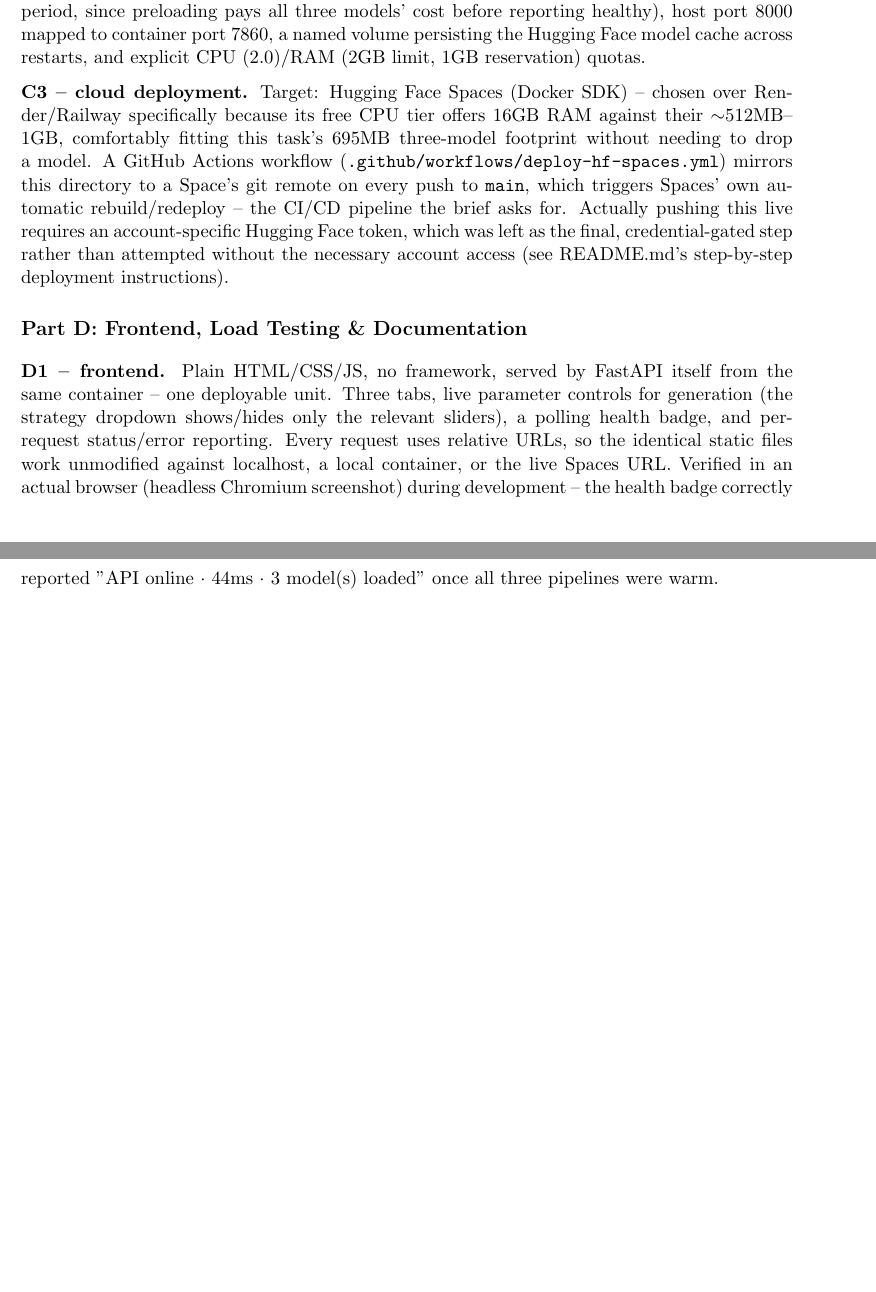
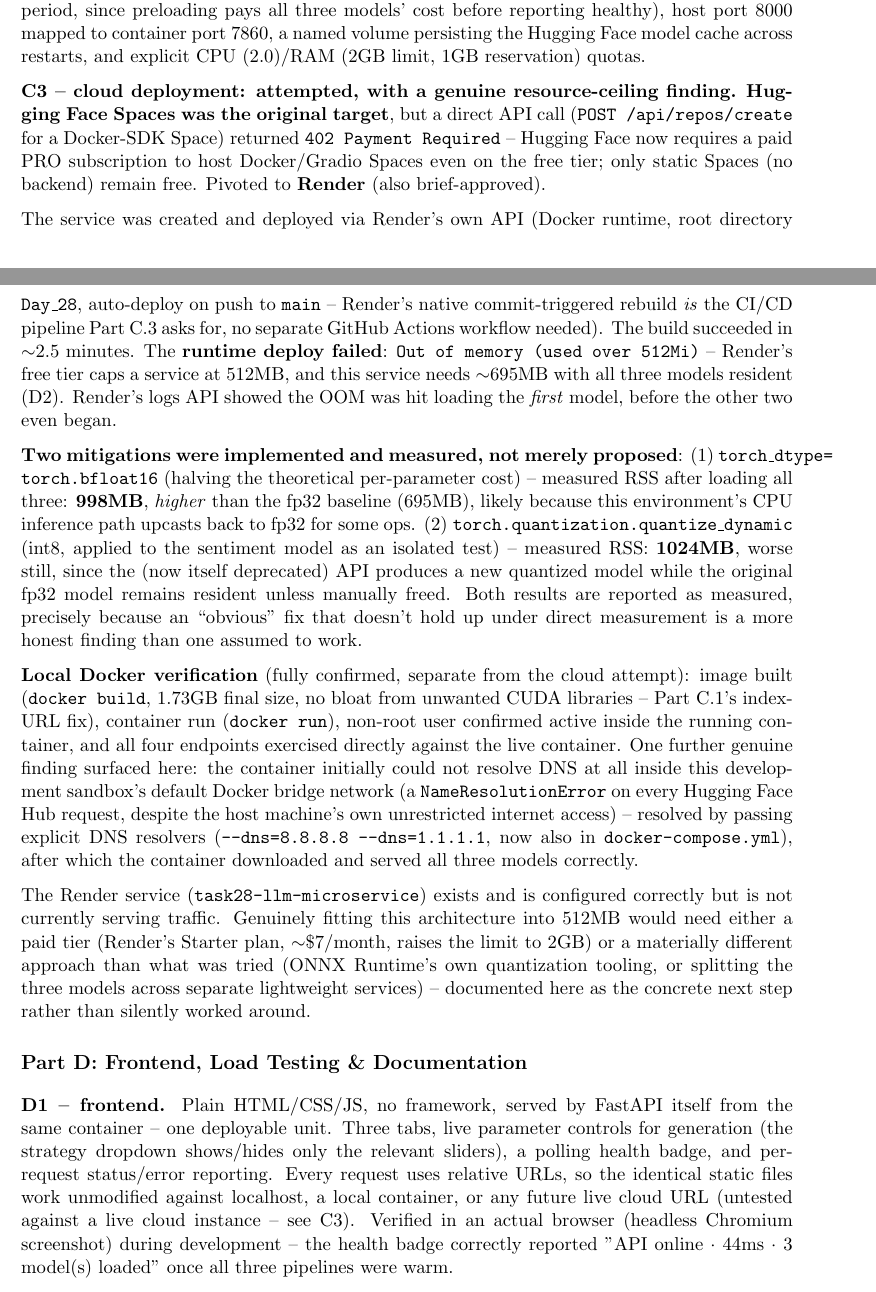
Before and after one commit to AbdullahAmir06/ai-internship-abdullahamir, a LaTeX document (Day_28/Report.tex): two parts of pages 3 and 4 of 5 before the commit and two parts of pages 3 and 4 of 6 after it, joined at a grey line, cut so that both start at the same text, the shorter picture padded with empty space. Compiled offline with pdfLaTeX.

Commit message:
Task 28: document real cloud deployment attempt and its OOM finding
Attempted live deployment on Hugging Face Spaces (blocked: now requires a
paid PRO subscription for Docker/Gradio Spaces) then Render (deployed via
their API; build succeeded but runtime hit a real, measured 512MB OOM with
all three models resident). Two mitigations (bfloat16, dynamic int8
quantization) were actually implemented and measured, not just proposed --
both made memory usage worse, not better, which is itself the finding.

Separately verified the Docker image end-to-end as a real running
container: non-root user confirmed, all four endpoints and the frontend
responded correctly. Fixed a genuine DNS resolution failure in this
sandbox's default Docker bridge network along the way (explicit resolvers,
now in docker-compose.yml too).

```diff
--- a/Day_28/Report.tex
+++ b/Day_28/Report.tex
@@ -176,15 +179,49 @@
 named volume persisting the Hugging Face model cache across restarts, and explicit CPU
 (2.0)/RAM (2GB limit, 1GB reservation) quotas.
 
-\textbf{C3 -- cloud deployment.} Target: Hugging Face Spaces (Docker SDK) -- chosen over
-Render/Railway specifically because its free CPU tier offers 16GB RAM against their
-$\sim$512MB--1GB, comfortably fitting this task's 695MB three-model footprint without needing
-to drop a model. A GitHub Actions workflow (\texttt{.github/workflows/deploy-hf-spaces.yml})
-mirrors this directory to a Space's git remote on every push to \texttt{main}, which triggers
-Spaces' own automatic rebuild/redeploy -- the CI/CD pipeline the brief asks for. Actually
-pushing this live requires an account-specific Hugging Face token, which was left as the final,
-credential-gated step rather than attempted without the necessary account access (see
-README.md's step-by-step deployment instructions).
+\textbf{C3 -- cloud deployment: attempted, with a genuine resource-ceiling finding.}
+\textbf{Hugging Face Spaces was the original target}, but a direct API call
+(\texttt{POST /api/repos/create} for a Docker-SDK Space) returned \texttt{402 Payment
+Required} -- Hugging Face now requires a paid PRO subscription to host Docker/Gradio Spaces
+even on the free tier; only static Spaces (no backend) remain free. Pivoted to
+\textbf{Render} (also brief-approved).
+
+The service was created and deployed via Render's own API (Docker runtime, root directory
+\texttt{Day\_28}, auto-deploy on push to \texttt{main} -- Render's native commit-triggered
+rebuild \emph{is} the CI/CD pipeline Part C.3 asks for, no separate GitHub Actions workflow
+needed). The build succeeded in $\sim$2.5 minutes. The \textbf{runtime deploy failed}:
+\texttt{Out of memory (used over 512Mi)} -- Render's free tier caps a service at 512MB, and
+this service needs $\sim$695MB with all three models resident (D2). Render's logs API showed
+the OOM was hit loading the \emph{first} model, before the other two even began.
+
+\textbf{Two mitigations were implemented and measured, not merely proposed}: (1)
+\texttt{torch\_dtype=\allowbreak torch.bfloat16} (halving the theoretical per-parameter cost) --
+measured RSS after loading all three: \textbf{998MB}, \emph{higher} than the fp32 baseline
+(695MB), likely because this environment's CPU inference path upcasts back to fp32 for some
+ops. (2) \texttt{torch.quantization.quantize\_dynamic} (int8, applied to the sentiment model
+as an isolated test) -- measured RSS: \textbf{1024MB}, worse still, since the (now itself
+deprecated) API produces a new quantized model while the original fp32 model remains
+resident unless manually freed. Both results are reported as measured, precisely because an
+``obvious'' fix that doesn't hold up under direct measurement is a more honest finding than
+one assumed to work.
+
+\textbf{Local Docker verification} (fully confirmed, separate from the cloud attempt): image
+built (\texttt{docker build}, 1.73GB final size, no bloat from unwanted CUDA libraries --
+Part C.1's index-URL fix), container run (\texttt{docker run}), non-root user confirmed
+active inside the running container, and all four endpoints exercised directly against the
+live container. One further genuine finding surfaced here: the container initially could not
+resolve DNS at all inside this development sandbox's default Docker bridge network (a
+\texttt{NameResolutionError} on every Hugging Face Hub request, despite the host machine's
+own unrestricted internet access) -- resolved by passing explicit DNS resolvers
+(\texttt{--dns=8.8.8.8 --dns=1.1.1.1}, now also in \texttt{docker-compose.yml}), after which
+the container downloaded and served all three models correctly.
+
+The Render service (\texttt{task28-llm-microservice}) exists and is configured correctly but
+is not currently serving traffic. Genuinely fitting this architecture into 512MB would need
+either a paid tier (Render's Starter plan, $\sim$\$7/month, raises the limit to 2GB) or a
+materially different approach than what was tried (ONNX Runtime's own quantization tooling,
+or splitting the three models across separate lightweight services) -- documented here as the
+concrete next step rather than silently worked around.
 
 % ----------------------------------------------------------------
 \section*{Part D: Frontend, Load Testing \& Documentation}
@@ -193,7 +230,8 @@
 same container -- one deployable unit. Three tabs, live parameter controls for generation
 (the strategy dropdown shows/hides only the relevant sliders), a polling health badge, and
 per-request status/error reporting. Every request uses relative URLs, so the identical static
-files work unmodified against localhost, a local container, or the live Spaces URL. Verified
+files work unmodified against localhost, a local container, or any future live cloud URL
+(untested against a live cloud instance -- see C3). Verified
 in an actual browser (headless Chromium screenshot) during development -- the health badge
 correctly reported "API online $\cdot$ 44ms $\cdot$ 3 model(s) loaded" once all three
 pipelines were warm.
```
Also changed, not shown: Day_28/docker-compose.yml (+15 -6 lines), Day_28/README.md, Day_28/Report.pdf, Day_28/Report.tex (13 more changed lines), 1 other file.
